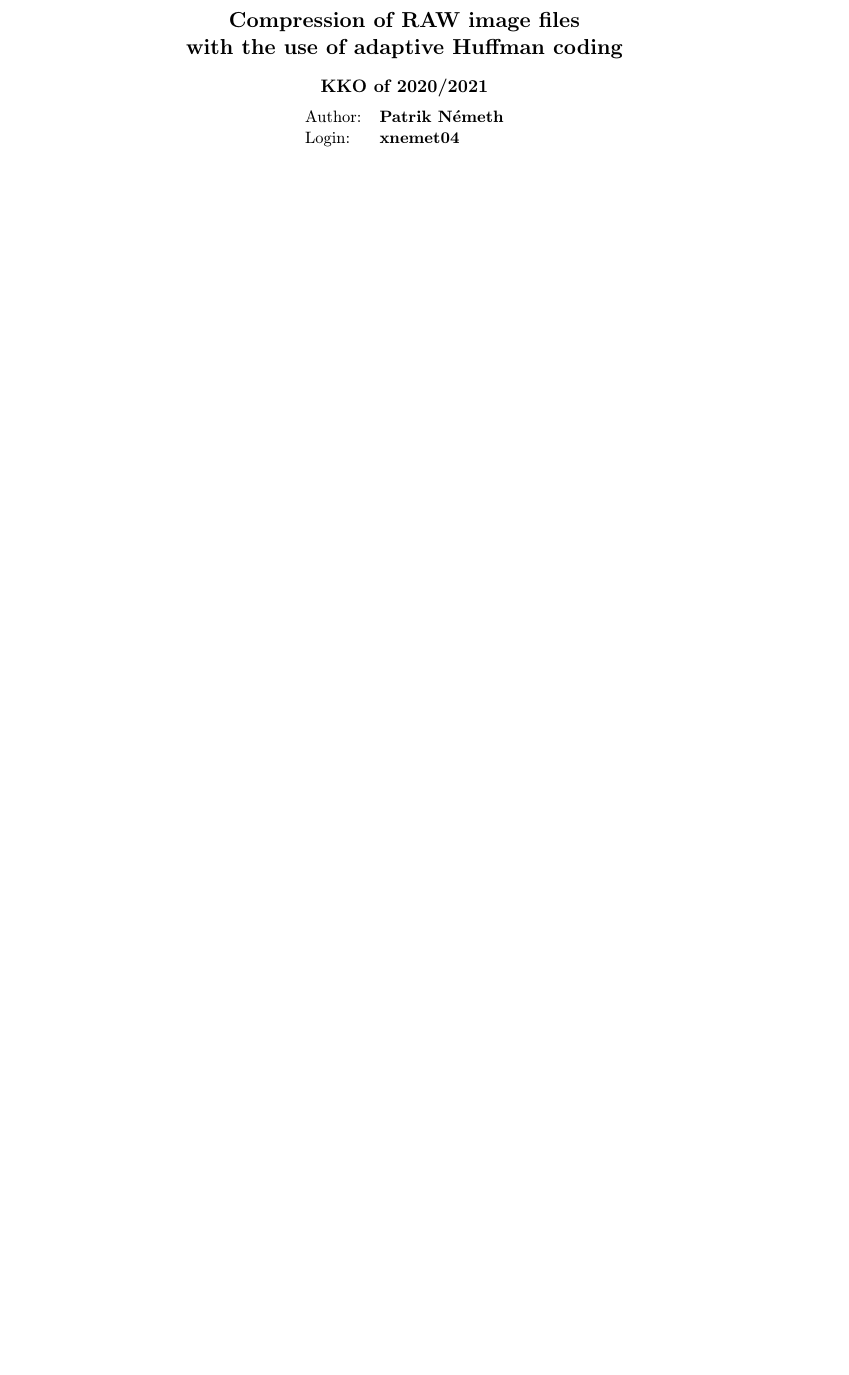
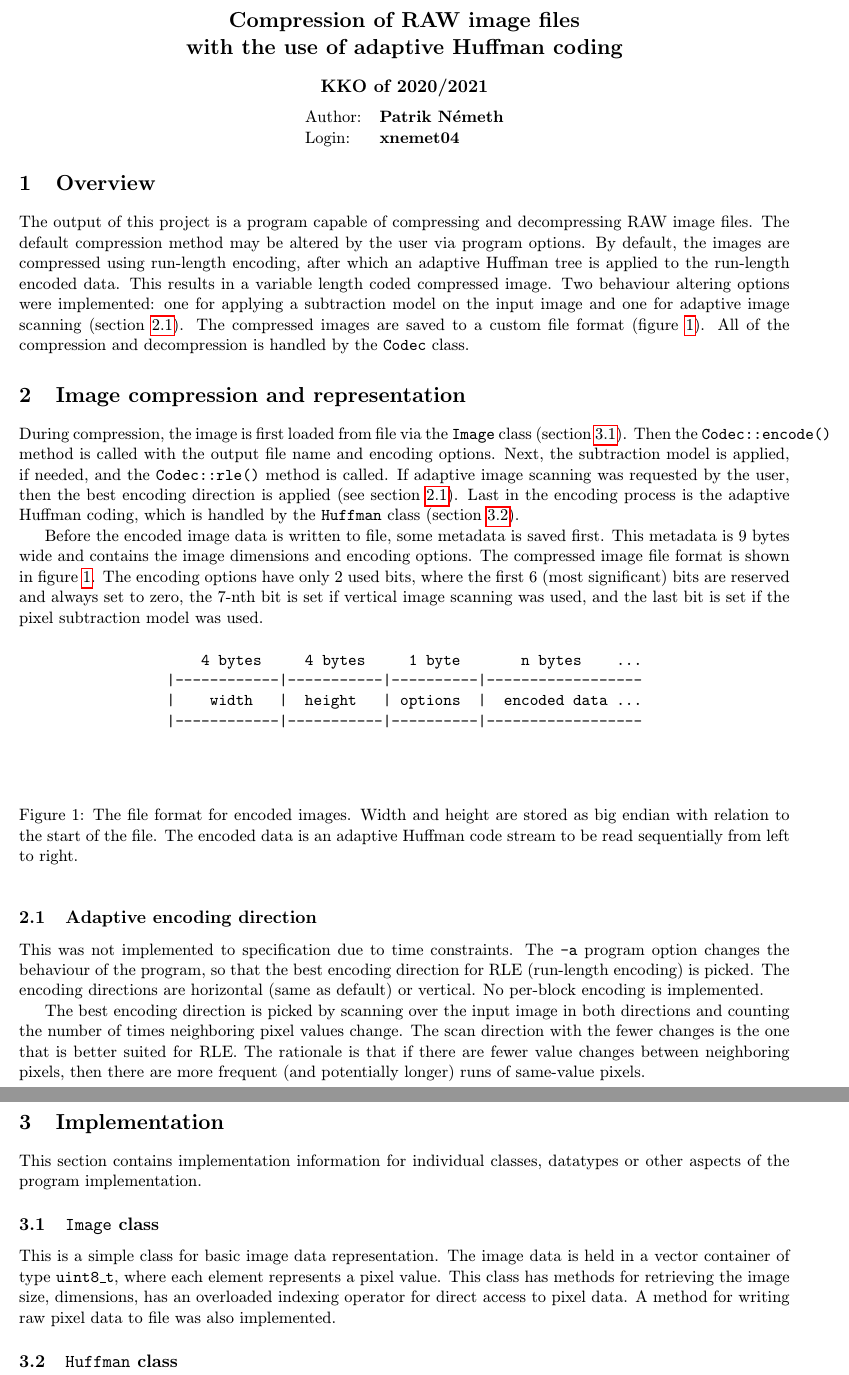
Before and after one commit to pemeth/vut-fit-mit, a LaTeX document (MIT1/KKO/proj/doc.tex): part of the page before the commit and two parts of pages 1 and 2 of 2 after it, the two joined at a grey line, cut so that both start at the same text, the shorter picture padded with empty space. Compiled offline with pdfLaTeX.

Commit message:
Add program overview and compression description

```diff
--- a/MIT1/KKO/proj/doc.tex
+++ b/MIT1/KKO/proj/doc.tex
@@ -5,6 +5,9 @@
 \usepackage{graphicx}
 \usepackage{amsmath}
 \usepackage{hyperref}
+\usepackage{alltt}
+
+\newcommand{\code}{\texttt}
 
 \begin{document}
     \begin{center}
@@ -15,4 +18,69 @@
             Login: & \textbf{xnemet04}
         \end{tabular}
     \end{center}
+
+    \section{Overview}
+    The output of this project is a program capable of compressing and decompressing RAW image files.
+    The default compression method may be altered by the user via program options. By default, the
+    images are compressed using run-length encoding, after which an adaptive Huffman tree is applied
+    to the run-length encoded data. This results in a variable length coded compressed image.
+    Two behaviour altering options were implemented: one for applying a subtraction model on the input
+    image and one for adaptive image scanning (section \ref{sec:adaptive_scan}).
+    The compressed images are saved to a custom file format (figure \ref{fig:encoded_format}).
+    All of the compression and decompression is handled by the \code{Codec} class.
+
+    \section{Image compression and representation}
+    During compression, the image is first loaded from file via the \code{Image} class (section
+    \ref{sec:Image_class}). Then the \code{Codec::encode()} method is called with the output file name
+    and encoding options. Next, the subtraction model is applied, if needed, and the
+    \code{Codec::rle()} method is called. If adaptive image scanning was requested by the user,
+    then the best encoding direction is applied (see section \ref{sec:adaptive_scan}). Last in the
+    encoding process is the adaptive Huffman coding, which is handled by the \code{Huffman} class
+    (section \ref{sec:Huffman_class}).
+
+    Before the encoded image data is written to file, some metadata is saved first. This metadata
+    is 9 bytes wide and contains the image dimensions and encoding options. The compressed image file format
+    is shown in figure \ref{fig:encoded_format}. The encoding options have only 2 used bits, where the first
+    6 (most significant) bits are reserved and always set to zero, the 7-nth bit is set if vertical image scanning
+    was used, and the last bit is set if the pixel subtraction model was used.
+    \begin{figure}[h]
+        % This is a hack, but I really didn't feel like drawing with tikz. Or anything else for that matter.
+        \begin{alltt}
+            \centering{
+    4 bytes     4 bytes     1 byte       n bytes    ...
+|------------|-----------|----------|------------------
+|    width   |  height   | options  |  encoded data ...
+|------------|-----------|----------|------------------
+}
+        \end{alltt}
+        \caption{The file  format for encoded images. Width and height are stored
+        as big endian with relation to the start of the file. The encoded data is an adaptive Huffman code
+        stream to be read sequentially from left to right.}
+        \label{fig:encoded_format}
+    \end{figure}
+
+    \subsection{Adaptive encoding direction} \label{sec:adaptive_scan}
+    This was not implemented to specification due to time constraints. The \code{-a} program option
+    changes the behaviour of the program, so that the best encoding direction for RLE (run-length encoding)
+    is picked. The encoding directions are horizontal (same as default) or vertical. No per-block encoding
+    is implemented.
+
+    The best encoding direction is picked by scanning over the input image in both directions and counting
+    the number of times neighboring pixel values change. The scan direction with the fewer changes is the
+    one that is better suited for RLE. The rationale is that if there are fewer value changes between
+    neighboring pixels, then there are more frequent (and potentially longer) runs of same-value pixels.
+
+    \section{Implementation}
+    This section contains implementation information for individual classes, datatypes or other aspects
+    of the program implementation.
+
+    \subsection{\code{Image} class} \label{sec:Image_class}
+    This is a simple class for basic image data representation. The image data is held in a vector
+    container of type \code{uint8\_t}, where each element represents a pixel value. This class has
+    methods for retrieving the image size, dimensions, has an overloaded indexing operator for direct
+    access to pixel data. A method for writing raw pixel data to file was also implemented.
+
+    \subsection{\code{Huffman} class} \label{sec:Huffman_class}
+    % // TODO describe the Huffman class
+
 \end{document}
```
